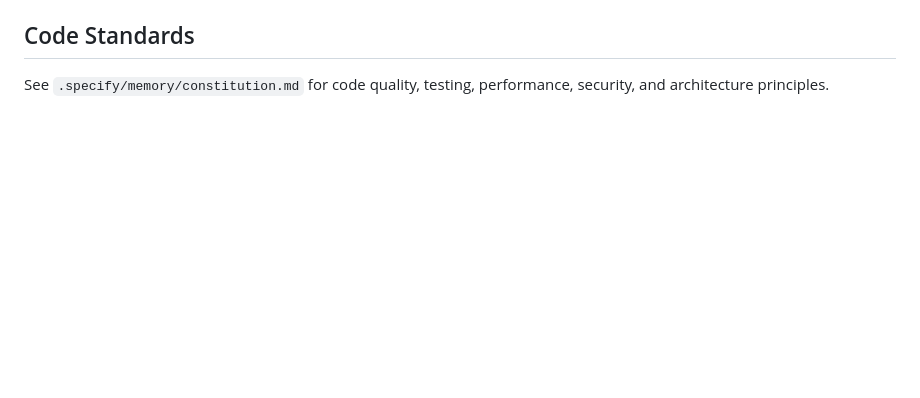
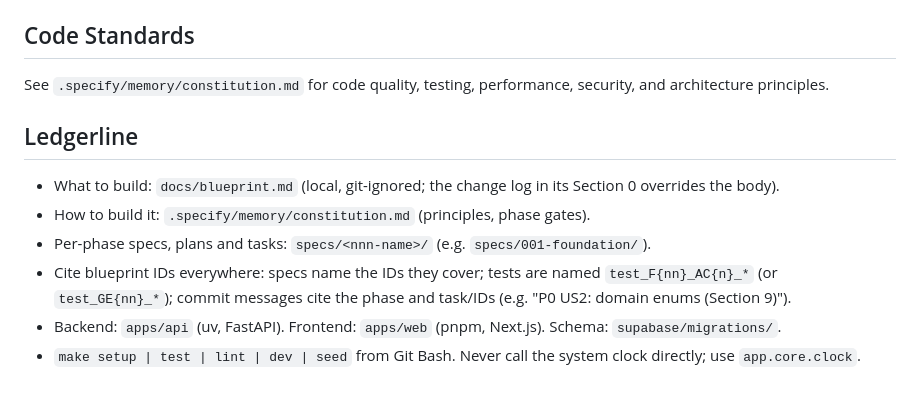
Before and after one commit to mutahirshah11/Ledgerline-Mutahir, a Markdown page: CLAUDE.md, the part around the change. Rendered like a GitHub page; blank space fills up the shorter version.

Commit message:
P0 US8: CLAUDE.md points at blueprint, constitution and specs (FR-030)
T054. T055 questions email drafted in docs/ (local only, to be sent by the user).

Co-Authored-By: Claude Opus 5.5 <noreply@anthropic.com>

```diff
--- a/CLAUDE.md
+++ b/CLAUDE.md
@@ -208,3 +208,14 @@ Wait for consent; never auto-create ADRs. Group related decisions (stacks, authe
 
 ## Code Standards
 See `.specify/memory/constitution.md` for code quality, testing, performance, security, and architecture principles.
+
+## Ledgerline
+
+- What to build: `docs/blueprint.md` (local, git-ignored; the change log in its Section 0 overrides the body).
+- How to build it: `.specify/memory/constitution.md` (principles, phase gates).
+- Per-phase specs, plans and tasks: `specs/<nnn-name>/` (e.g. `specs/001-foundation/`).
+- Cite blueprint IDs everywhere: specs name the IDs they cover; tests are named
+  `test_F{nn}_AC{n}_*` (or `test_GE{nn}_*`); commit messages cite the phase and task/IDs
+  (e.g. "P0 US2: domain enums (Section 9)").
+- Backend: `apps/api` (uv, FastAPI). Frontend: `apps/web` (pnpm, Next.js). Schema: `supabase/migrations/`.
+- `make setup | test | lint | dev | seed` from Git Bash. Never call the system clock directly; use `app.core.clock`.
```
